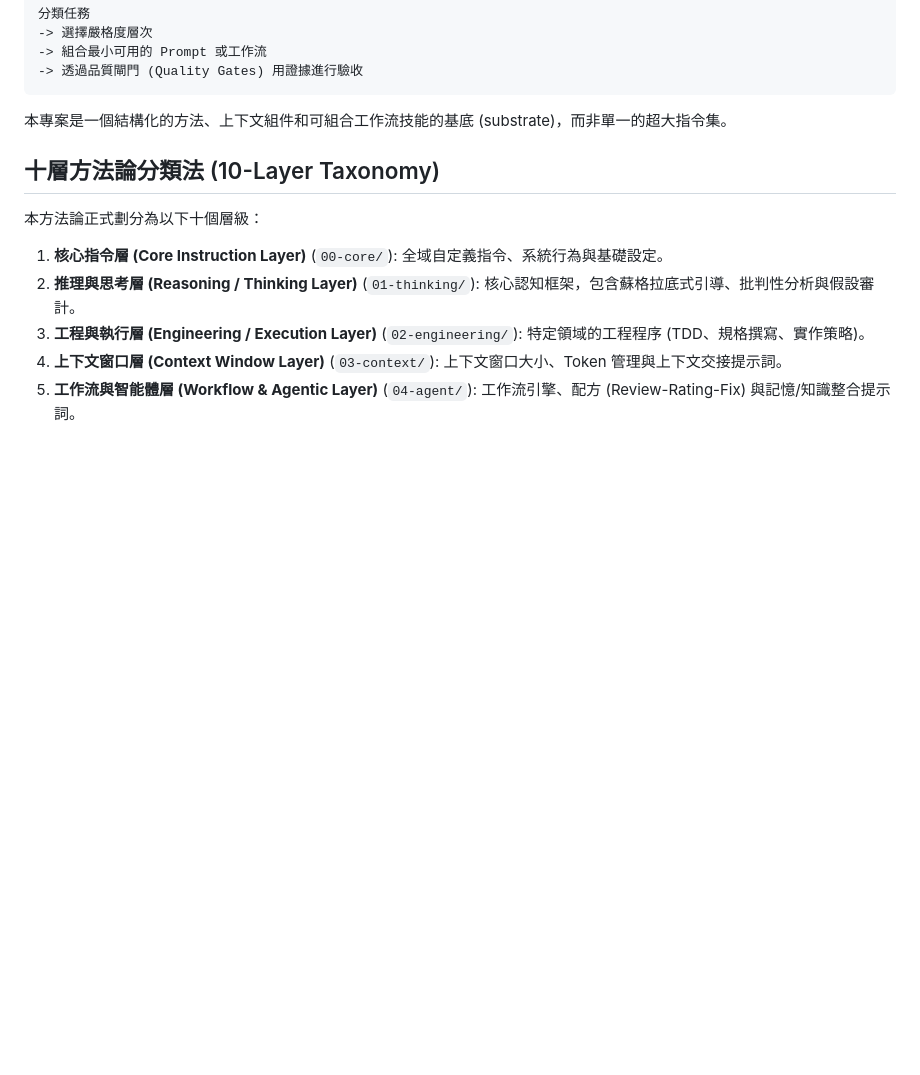
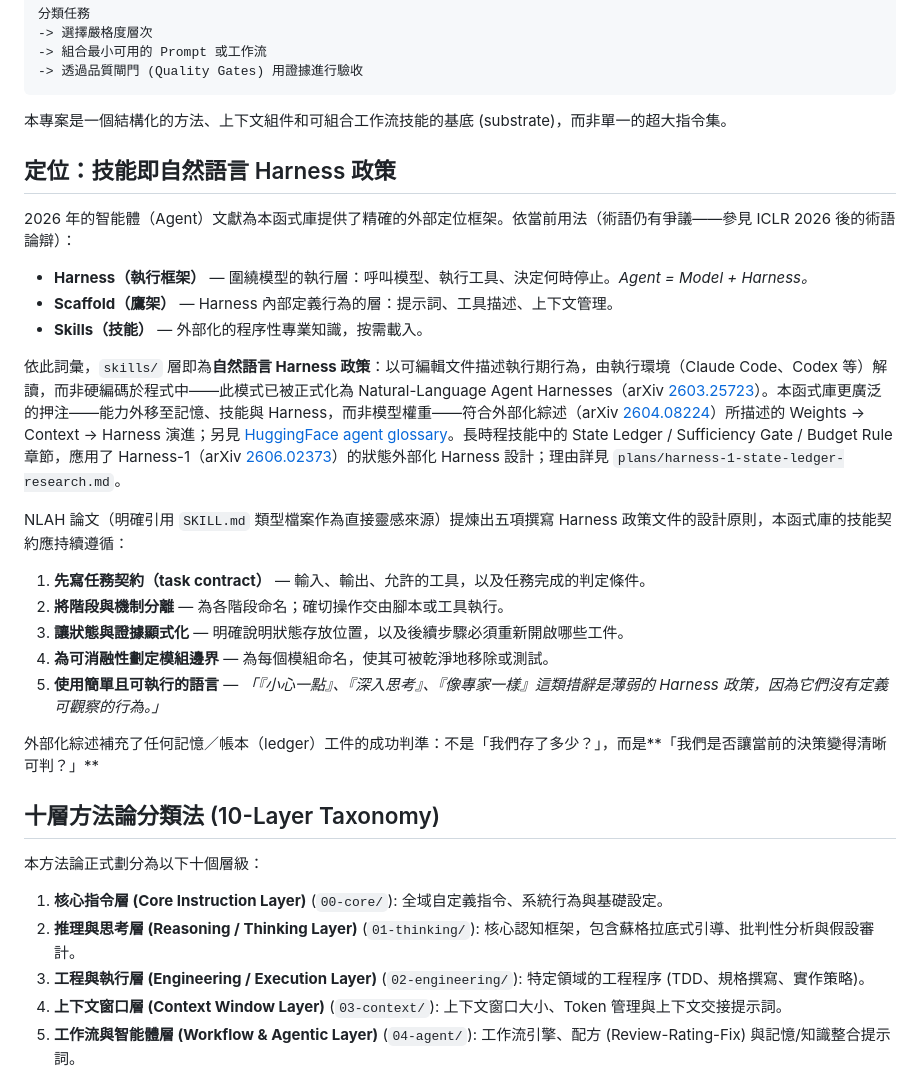
Before and after one commit to TeaEntityLab/teaPrompt, a Markdown page: reflective-prompt-library/METHODOLOGY_MAP.zh-TW.md, the part around the change. Drawn GitHub-style; blank space fills up the shorter version.

````diff
--- a/reflective-prompt-library/METHODOLOGY_MAP.zh-TW.md
+++ b/reflective-prompt-library/METHODOLOGY_MAP.zh-TW.md
@@ -16,6 +16,26 @@ TeaPrompt 不應將所有方法整合為單一的 Master Prompt。核心架構
 ```
 
 本專案是一個結構化的方法、上下文組件和可組合工作流技能的基底 (substrate)，而非單一的超大指令集。
+
+## 定位：技能即自然語言 Harness 政策
+
+2026 年的智能體（Agent）文獻為本函式庫提供了精確的外部定位框架。依當前用法（術語仍有爭議——參見 ICLR 2026 後的術語論辯）：
+
+- **Harness（執行框架）** — 圍繞模型的執行層：呼叫模型、執行工具、決定何時停止。*Agent = Model + Harness。*
+- **Scaffold（鷹架）** — Harness 內部定義行為的層：提示詞、工具描述、上下文管理。
+- **Skills（技能）** — 外部化的程序性專業知識，按需載入。
+
+依此詞彙，`skills/` 層即為**自然語言 Harness 政策**：以可編輯文件描述執行期行為，由執行環境（Claude Code、Codex 等）解讀，而非硬編碼於程式中——此模式已被正式化為 Natural-Language Agent Harnesses（arXiv [2603.25723](https://arxiv.org/abs/2603.25723)）。本函式庫更廣泛的押注——能力外移至記憶、技能與 Harness，而非模型權重——符合外部化綜述（arXiv [2604.08224](https://arxiv.org/abs/2604.08224)）所描述的 Weights → Context → Harness 演進；另見 [HuggingFace agent glossary](https://huggingface.co/blog/agent-glossary)。長時程技能中的 State Ledger / Sufficiency Gate / Budget Rule 章節，應用了 Harness-1（arXiv [2606.02373](https://arxiv.org/abs/2606.02373)）的狀態外部化 Harness 設計；理由詳見 `plans/harness-1-state-ledger-research.md`。
+
+NLAH 論文（明確引用 `SKILL.md` 類型檔案作為直接靈感來源）提煉出五項撰寫 Harness 政策文件的設計原則，本函式庫的技能契約應持續遵循：
+
+1. **先寫任務契約（task contract）** — 輸入、輸出、允許的工具，以及任務完成的判定條件。
+2. **將階段與機制分離** — 為各階段命名；確切操作交由腳本或工具執行。
+3. **讓狀態與證據顯式化** — 明確說明狀態存放位置，以及後續步驟必須重新開啟哪些工件。
+4. **為可消融性劃定模組邊界** — 為每個模組命名，使其可被乾淨地移除或測試。
+5. **使用簡單且可執行的語言** — *「『小心一點』、『深入思考』、『像專家一樣』這類措辭是薄弱的 Harness 政策，因為它們沒有定義可觀察的行為。」*
+
+外部化綜述補充了任何記憶／帳本（ledger）工件的成功判準：不是「我們存了多少？」，而是**「我們是否讓當前的決策變得清晰可判？」**
 
 ## 十層方法論分類法 (10-Layer Taxonomy)
 
````
Also changed, not shown: reflective-prompt-library/METHODOLOGY_MAP.md (+44 -0 lines).
